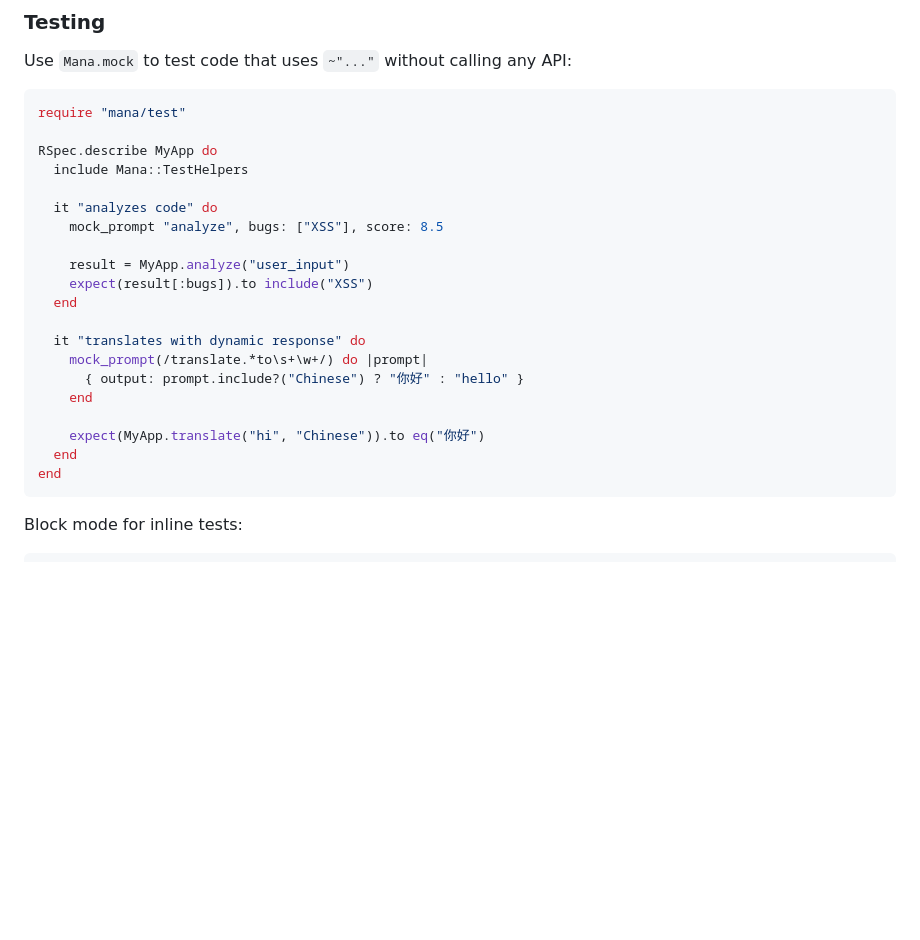
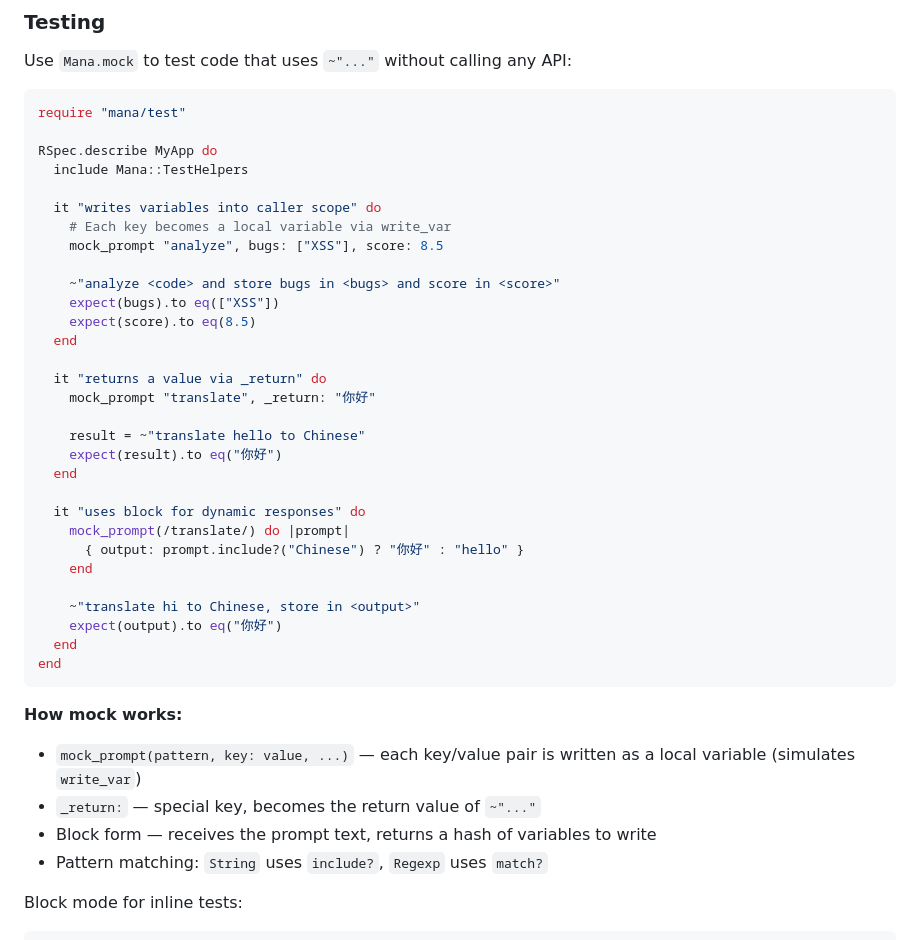
Before and after one commit to carlnoah6/ruby-mana, a Markdown page: README.md, the part around the change. Drawn GitHub-style; blank space fills up the shorter version.

Commit message:
docs: clarify mock testing — explain write_var simulation and _return
Mock stubs write each key as a local variable (simulating write_var),
not just return values. Added clear examples and "How mock works"
section explaining the mechanism.

Co-Authored-By: Claude Opus 4.6 (1M context) <noreply@anthropic.com>

````diff
--- a/README.md
+++ b/README.md
@@ -395,22 +395,38 @@ require "mana/test"
 RSpec.describe MyApp do
   include Mana::TestHelpers
 
-  it "analyzes code" do
+  it "writes variables into caller scope" do
+    # Each key becomes a local variable via write_var
     mock_prompt "analyze", bugs: ["XSS"], score: 8.5
 
-    result = MyApp.analyze("user_input")
-    expect(result[:bugs]).to include("XSS")
+    ~"analyze <code> and store bugs in <bugs> and score in <score>"
+    expect(bugs).to eq(["XSS"])
+    expect(score).to eq(8.5)
   end
 
-  it "translates with dynamic response" do
-    mock_prompt(/translate.*to\s+\w+/) do |prompt|
+  it "returns a value via _return" do
+    mock_prompt "translate", _return: "你好"
+
+    result = ~"translate hello to Chinese"
+    expect(result).to eq("你好")
+  end
+
+  it "uses block for dynamic responses" do
+    mock_prompt(/translate/) do |prompt|
       { output: prompt.include?("Chinese") ? "你好" : "hello" }
     end
 
-    expect(MyApp.translate("hi", "Chinese")).to eq("你好")
+    ~"translate hi to Chinese, store in <output>"
+    expect(output).to eq("你好")
   end
 end
 ```
+
+**How mock works:**
+- `mock_prompt(pattern, key: value, ...)` — each key/value pair is written as a local variable (simulates `write_var`)
+- `_return:` — special key, becomes the return value of `~"..."`
+- Block form — receives the prompt text, returns a hash of variables to write
+- Pattern matching: `String` uses `include?`, `Regexp` uses `match?`
 
 Block mode for inline tests:
 
````
